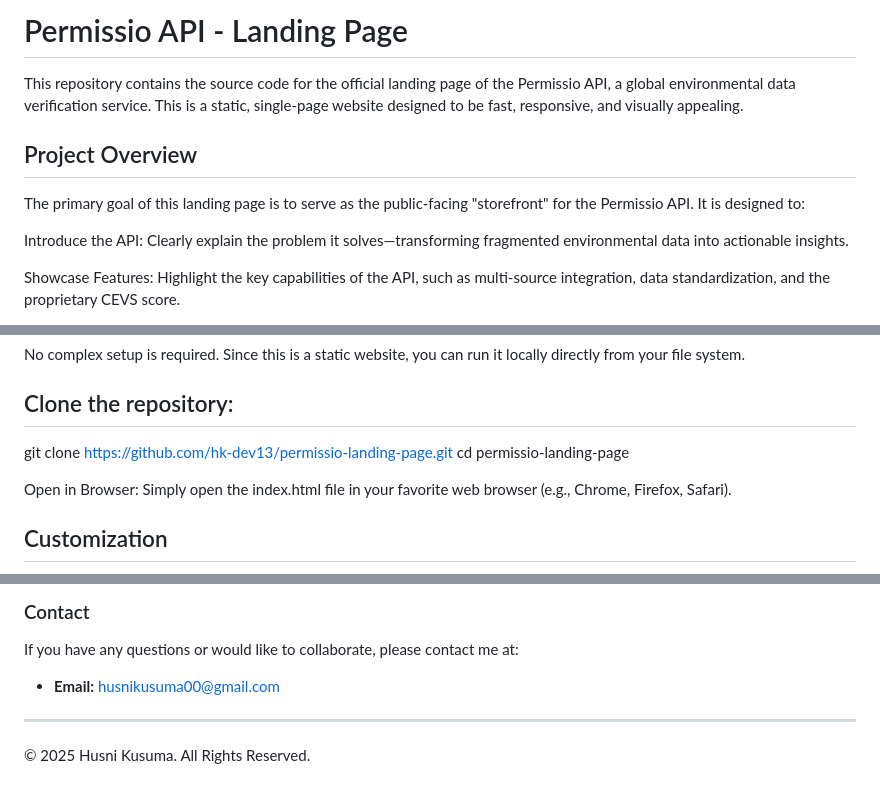
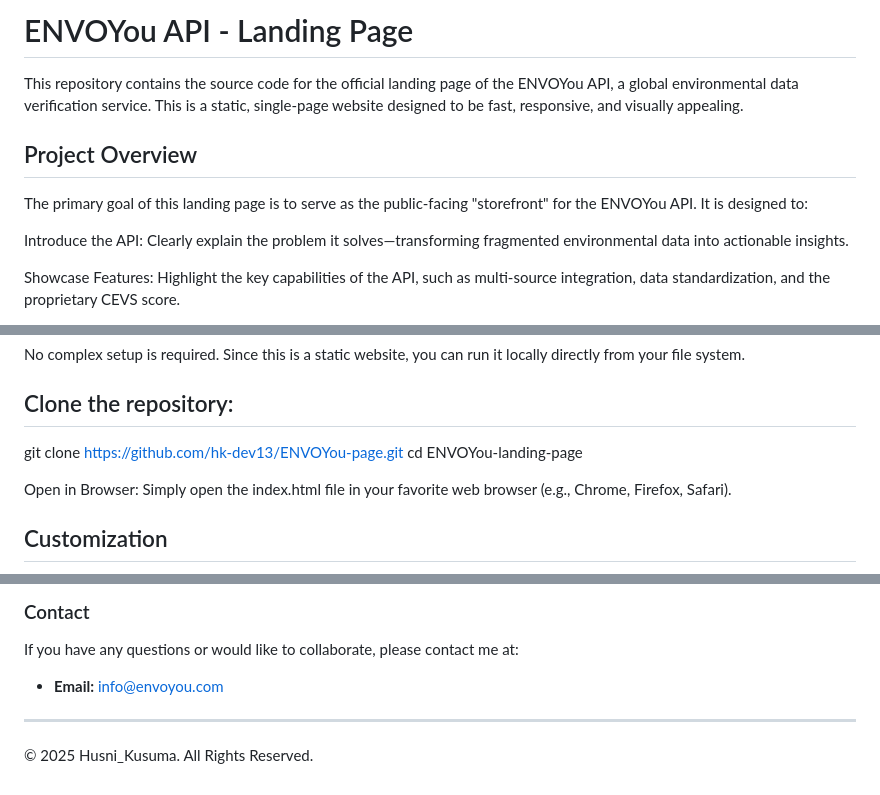
Before and after one commit to hk-dev13/ENVOYou-page, a Markdown page: README.md, 3 parts joined by grey strips. Rendered like a GitHub page.

Commit message:
update branding in README.md: change from Permissio to ENVOYou and update repository clone instructions

```diff
--- a/README.md
+++ b/README.md
@@ -1,8 +1,8 @@
-# Permissio API - Landing Page
-This repository contains the source code for the official landing page of the Permissio API, a global environmental data verification service. This is a static, single-page website designed to be fast, responsive, and visually appealing.
+# ENVOYou API - Landing Page
+This repository contains the source code for the official landing page of the ENVOYou API, a global environmental data verification service. This is a static, single-page website designed to be fast, responsive, and visually appealing.
 
 ## Project Overview
-The primary goal of this landing page is to serve as the public-facing "storefront" for the Permissio API. It is designed to:
+The primary goal of this landing page is to serve as the public-facing "storefront" for the ENVOYou API. It is designed to:
 
 Introduce the API: Clearly explain the problem it solves—transforming fragmented environmental data into actionable insights.
 
@@ -41,8 +41,8 @@ No complex setup is required. Since this is a static website, you can run it loc
 
 ## Clone the repository:
 
-git clone https://github.com/hk-dev13/permissio-landing-page.git
-cd permissio-landing-page
+git clone https://github.com/hk-dev13/ENVOYou-page.git
+cd ENVOYou-landing-page
 
 Open in Browser:
 Simply open the index.html file in your favorite web browser (e.g., Chrome, Firefox, Safari).
@@ -79,7 +79,7 @@ This project is under the MIT License. See the LICENSE file for more details.
 ### Contact
 If you have any questions or would like to collaborate, please contact me at:
 
-* **Email:** [husnikusuma00@gmail.com](mailto:husnikusuma00@gmail.com)
+* **Email:** [info@envoyou.com](mailto:info00@envoyou.com)
 
 ---
-&copy; 2025 Husni Kusuma. All Rights Reserved.
+&copy; 2025 Husni_Kusuma. All Rights Reserved.
```
